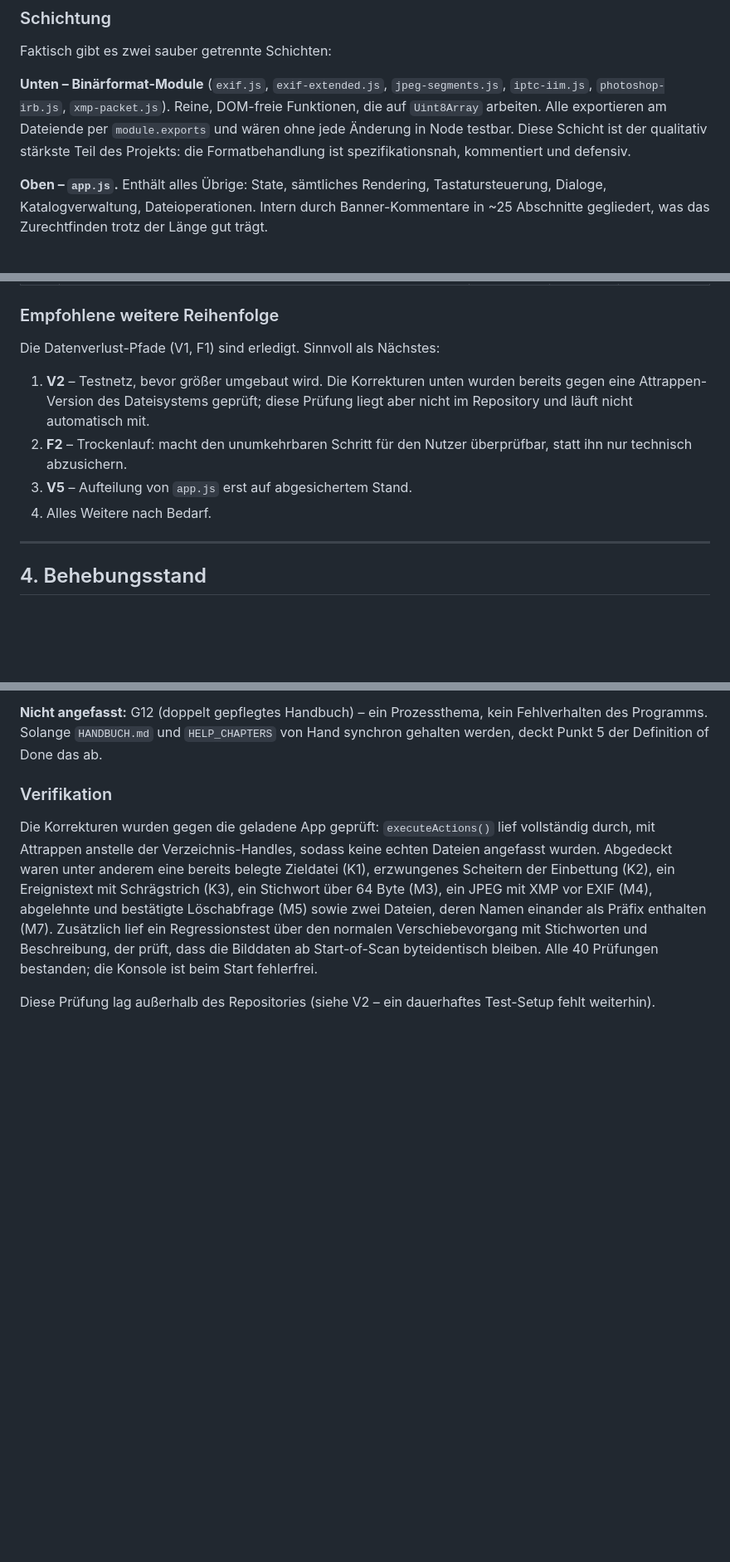
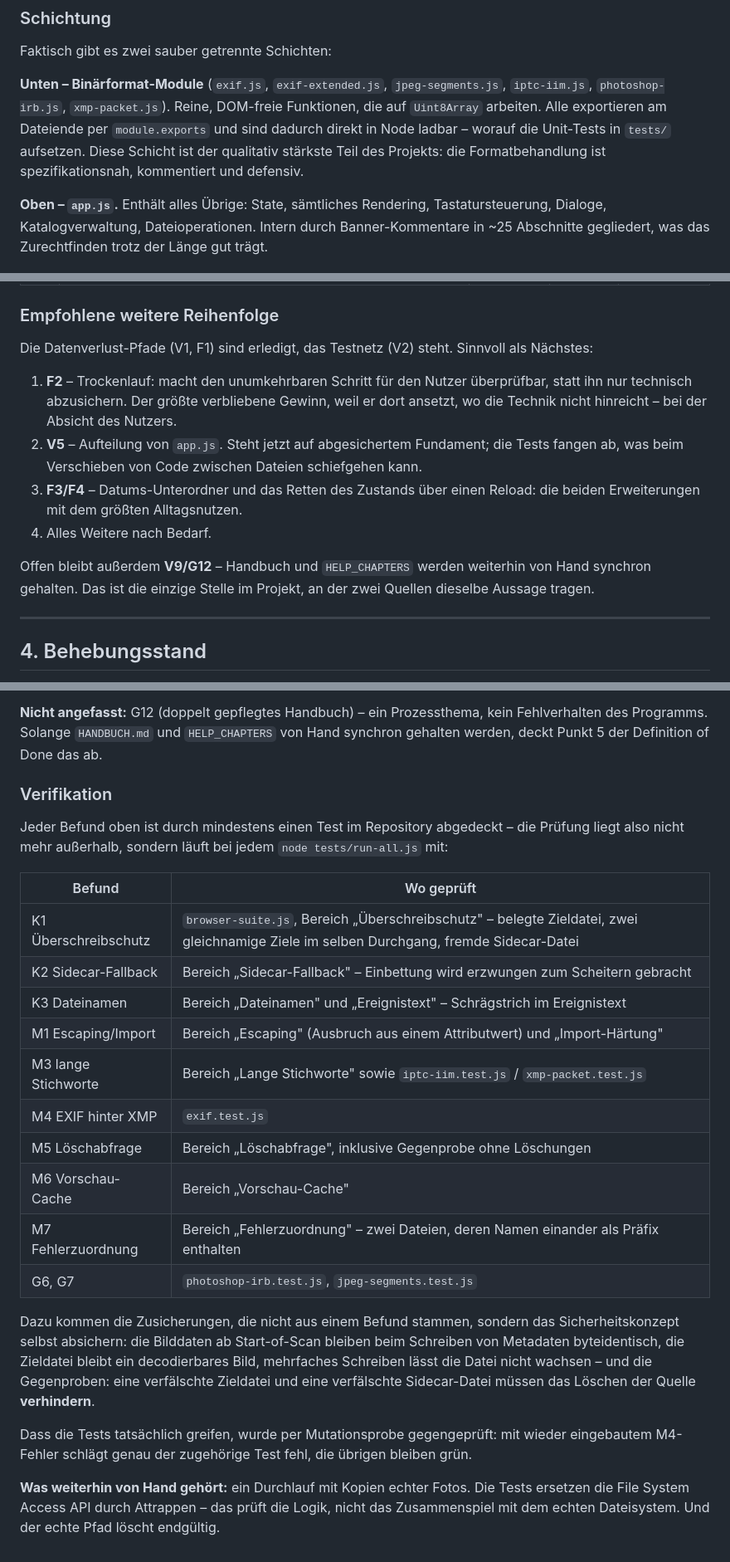
Before and after one commit to mbosse73/fotoimporter-app, a Markdown page: ANALYSIS.md, 3 parts joined by grey strips. Shown at 83% size. GitHub-like rendering; blank space fills up the shorter version.

Commit message:
ANALYSIS.md auf den aktuellen Stand bringen
Das Dokument beschrieb an mehreren Stellen noch den Zustand vor den
Korrekturen und vor dem Test-Setup.

- Lesehinweis am Kopf klärt jetzt, welcher Abschnitt den aktuellen und
  welcher den ursprünglichen Stand beschreibt.
- Neuer Abschnitt "Tests" im Architekturteil: Aufbau, Umfang, der Grund
  für den Umweg über ein iframe und die Grenzen des Setups.
- "Abhängigkeiten" hält fest, dass auch die Tests ohne Abhängigkeiten
  auskommen und Playwright nur optional für die automatisierte Ausführung
  der Browser-Tests nötig ist.
- "Zustand beim Prüflauf" nennt nicht mehr den behobenen favicon-404.
- Die Verifikation verweist nicht mehr auf eine Prüfung ausserhalb des
  Repositories, sondern ordnet jedem Befund den Test zu, der ihn abdeckt.
- Die empfohlene Reihenfolge führt V2 nicht mehr als nächsten Schritt.

Co-Authored-By: Claude Opus 5 <noreply@anthropic.com>
Claude-Session: https://claude.ai/code/session_01224kADx2zWjnoWiZAaj9rA

```diff
--- a/ANALYSIS.md
+++ b/ANALYSIS.md
@@ -46,9 +52,10 @@ Faktisch gibt es zwei sauber getrennte Schichten:
 **Unten – Binärformat-Module** (`exif.js`, `exif-extended.js`,
 `jpeg-segments.js`, `iptc-iim.js`, `photoshop-irb.js`, `xmp-packet.js`). Reine,
 DOM-freie Funktionen, die auf `Uint8Array` arbeiten. Alle exportieren am
-Dateiende per `module.exports` und wären ohne jede Änderung in Node
-testbar. Diese Schicht ist der qualitativ stärkste Teil des Projekts: die
-Formatbehandlung ist spezifikationsnah, kommentiert und defensiv.
+Dateiende per `module.exports` und sind dadurch direkt in Node ladbar – worauf
+die Unit-Tests in `tests/` aufsetzen. Diese Schicht ist der qualitativ stärkste
+Teil des Projekts: die Formatbehandlung ist spezifikationsnah, kommentiert und
+defensiv.
 
 **Oben – `app.js`.** Enthält alles Übrige: State, sämtliches Rendering,
 Tastatursteuerung, Dialoge, Katalogverwaltung, Dateioperationen. Intern durch
@@ -438,15 +474,23 @@ Aufwand und Nutzen jeweils niedrig / mittel / hoch.
 
 ### Empfohlene weitere Reihenfolge
 
-Die Datenverlust-Pfade (V1, F1) sind erledigt. Sinnvoll als Nächstes:
+Die Datenverlust-Pfade (V1, F1) sind erledigt, das Testnetz (V2) steht.
+Sinnvoll als Nächstes:
 
-1. **V2** – Testnetz, bevor größer umgebaut wird. Die Korrekturen unten wurden
-   bereits gegen eine Attrappen-Version des Dateisystems geprüft; diese Prüfung
-   liegt aber nicht im Repository und läuft nicht automatisch mit.
-2. **F2** – Trockenlauf: macht den unumkehrbaren Schritt für den Nutzer
-   überprüfbar, statt ihn nur technisch abzusichern.
-3. **V5** – Aufteilung von `app.js` erst auf abgesichertem Stand.
+1. **F2** – Trockenlauf: macht den unumkehrbaren Schritt für den Nutzer
+   überprüfbar, statt ihn nur technisch abzusichern. Der größte verbliebene
+   Gewinn, weil er dort ansetzt, wo die Technik nicht hinreicht – bei der
+   Absicht des Nutzers.
+2. **V5** – Aufteilung von `app.js`. Steht jetzt auf abgesichertem Fundament;
+   die Tests fangen ab, was beim Verschieben von Code zwischen Dateien
+   schiefgehen kann.
+3. **F3/F4** – Datums-Unterordner und das Retten des Zustands über einen Reload:
+   die beiden Erweiterungen mit dem größten Alltagsnutzen.
 4. Alles Weitere nach Bedarf.
+
+Offen bleibt außerdem **V9/G12** – Handbuch und `HELP_CHAPTERS` werden weiterhin
+von Hand synchron gehalten. Das ist die einzige Stelle im Projekt, an der zwei
+Quellen dieselbe Aussage tragen.
 
 ---
 
@@ -508,16 +552,35 @@ synchron gehalten werden, deckt Punkt 5 der Definition of Done das ab.
 
 ### Verifikation
 
-Die Korrekturen wurden gegen die geladene App geprüft: `executeActions()` lief
-vollständig durch, mit Attrappen anstelle der Verzeichnis-Handles, sodass keine
-echten Dateien angefasst wurden. Abgedeckt waren unter anderem eine bereits
-belegte Zieldatei (K1), erzwungenes Scheitern der Einbettung (K2), ein
-Ereignistext mit Schrägstrich (K3), ein Stichwort über 64 Byte (M3), ein JPEG
-mit XMP vor EXIF (M4), abgelehnte und bestätigte Löschabfrage (M5) sowie zwei
-Dateien, deren Namen einander als Präfix enthalten (M7). Zusätzlich lief ein
-Regressionstest über den normalen Verschiebevorgang mit Stichworten und
-Beschreibung, der prüft, dass die Bilddaten ab Start-of-Scan byteidentisch
-bleiben. Alle 40 Prüfungen bestanden; die Konsole ist beim Start fehlerfrei.
+Jeder Befund oben ist durch mindestens einen Test im Repository abgedeckt – die
+Prüfung liegt also nicht mehr außerhalb, sondern läuft bei jedem
+`node tests/run-all.js` mit:
 
-Diese Prüfung lag außerhalb des Repositories (siehe V2 – ein dauerhaftes
-Test-Setup fehlt weiterhin).
+| Befund | Wo geprüft |
+|---|---|
+| K1 Überschreibschutz | `browser-suite.js`, Bereich „Überschreibschutz" – belegte Zieldatei, zwei gleichnamige Ziele im selben Durchgang, fremde Sidecar-Datei |
+| K2 Sidecar-Fallback | Bereich „Sidecar-Fallback" – Einbettung wird erzwungen zum Scheitern gebracht |
+| K3 Dateinamen | Bereich „Dateinamen" und „Ereignistext" – Schrägstrich im Ereignistext |
+| M1 Escaping/Import | Bereich „Escaping" (Ausbruch aus einem Attributwert) und „Import-Härtung" |
+| M3 lange Stichworte | Bereich „Lange Stichworte" sowie `iptc-iim.test.js` / `xmp-packet.test.js` |
+| M4 EXIF hinter XMP | `exif.test.js` |
+| M5 Löschabfrage | Bereich „Löschabfrage", inklusive Gegenprobe ohne Löschungen |
+| M6 Vorschau-Cache | Bereich „Vorschau-Cache" |
+| M7 Fehlerzuordnung | Bereich „Fehlerzuordnung" – zwei Dateien, deren Namen einander als Präfix enthalten |
+| G6, G7 | `photoshop-irb.test.js`, `jpeg-segments.test.js` |
+
+Dazu kommen die Zusicherungen, die nicht aus einem Befund stammen, sondern das
+Sicherheitskonzept selbst absichern: die Bilddaten ab Start-of-Scan bleiben beim
+Schreiben von Metadaten byteidentisch, die Zieldatei bleibt ein decodierbares
+Bild, mehrfaches Schreiben lässt die Datei nicht wachsen – und die Gegenproben:
+eine verfälschte Zieldatei und eine verfälschte Sidecar-Datei müssen das Löschen
+der Quelle **verhindern**.
+
+Dass die Tests tatsächlich greifen, wurde per Mutationsprobe gegengeprüft: mit
+wieder eingebautem M4-Fehler schlägt genau der zugehörige Test fehl, die
+übrigen bleiben grün.
+
+**Was weiterhin von Hand gehört:** ein Durchlauf mit Kopien echter Fotos. Die
+Tests ersetzen die File System Access API durch Attrappen – das prüft die Logik,
+nicht das Zusammenspiel mit dem echten Dateisystem. Und der echte Pfad löscht
+endgültig.
```
Also changed, not shown: other parts of ANALYSIS.md (+44 -9 lines).
